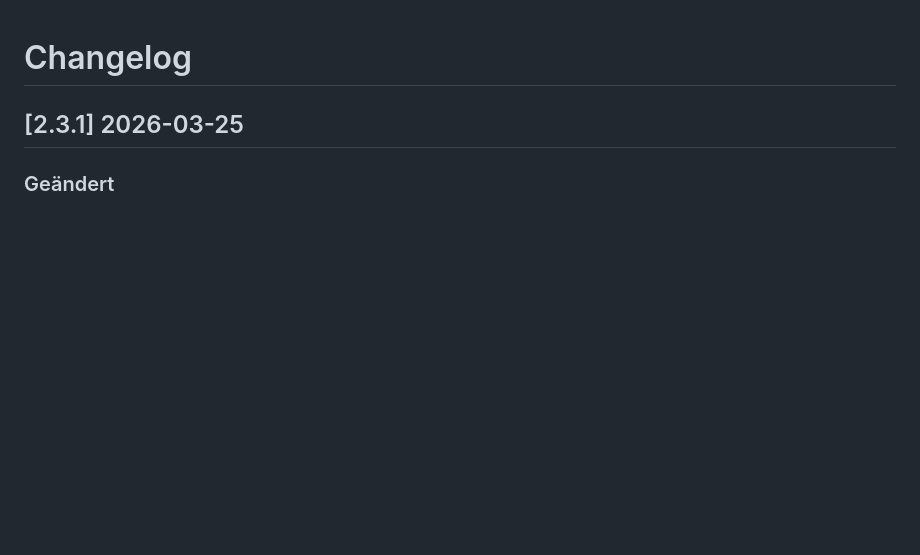
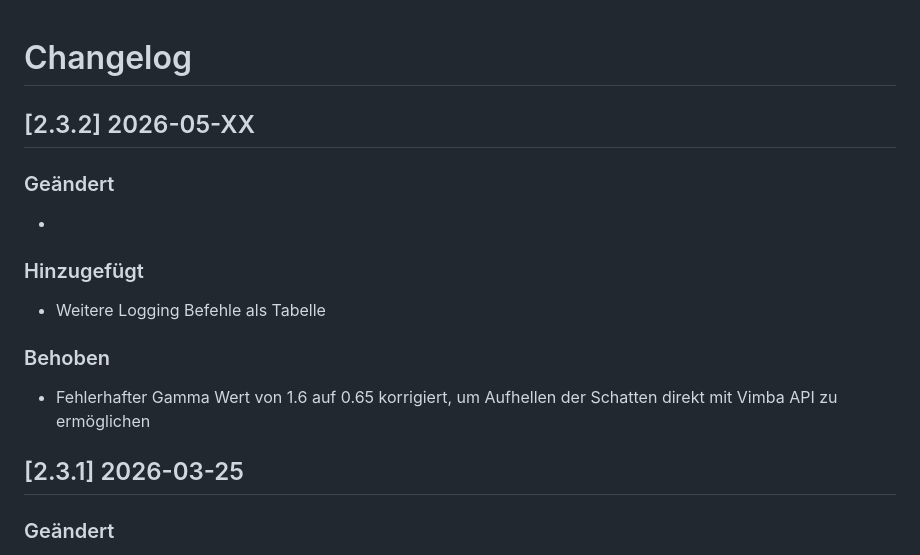
Before and after one commit to DesBoe/LepmonOS, a Markdown page: Changelog.md, the part around the change. Drawn GitHub-style; blank space fills up the shorter version.

```diff
--- a/Changelog.md
+++ b/Changelog.md
@@ -1,4 +1,13 @@
 # Changelog
+## [2.3.2] 2026-05-XX
+### Geändert
+-
+
+### Hinzugefügt
+- Weitere Logging Befehle als Tabelle
+
+### Behoben
+- Fehlerhafter Gamma Wert von 1.6 auf 0.65 korrigiert, um Aufhellen der Schatten direkt mit Vimba API zu ermöglichen
 
 
 ## [2.3.1] 2026-03-25
```
Also changed, not shown: README.md (+7 -0 lines), pictures/Lepmon#SN010030_TH_J_2025-07-03_T_0308.jpg (added), startsequenz/start_9u9.png (added), 7 other files.
